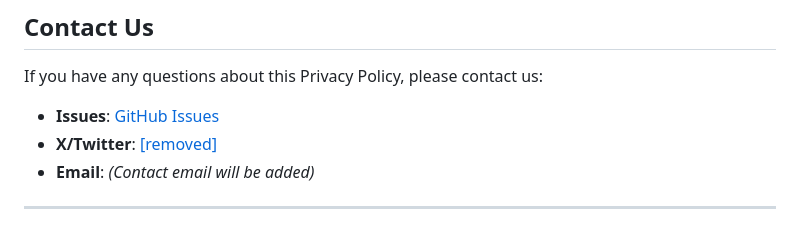
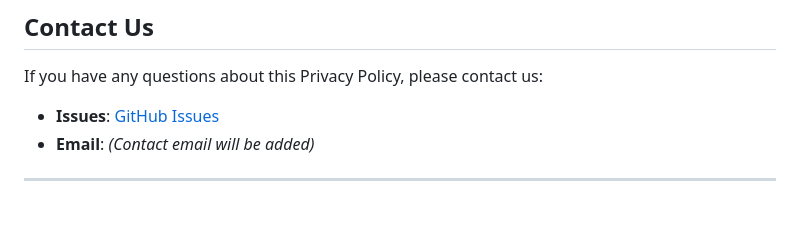
Before and after one commit to ai-dev-2024/ai-keyboard, a Markdown page: docs/PRIVACY.md, the part around the change. Drawn GitHub-style.

Commit message:
docs: remove social handle from docs

```diff
--- a/docs/PRIVACY.md
+++ b/docs/PRIVACY.md
@@ -193,7 +193,6 @@ We may update this Privacy Policy from time to time. We will notify you of any c
 If you have any questions about this Privacy Policy, please contact us:
 
 - **Issues**: [GitHub Issues](https://github.com/ai-dev-2024/ai-keyboard/issues)
-- **X/Twitter**: [[removed]]([removed])
 - **Email**: *(Contact email will be added)*
 
 ---
```
